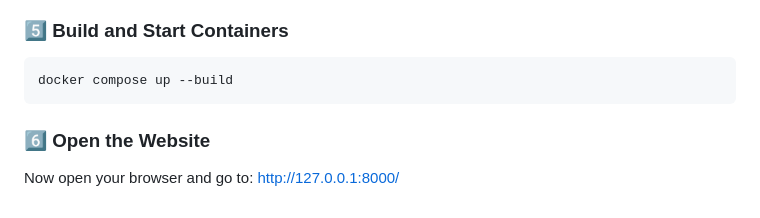
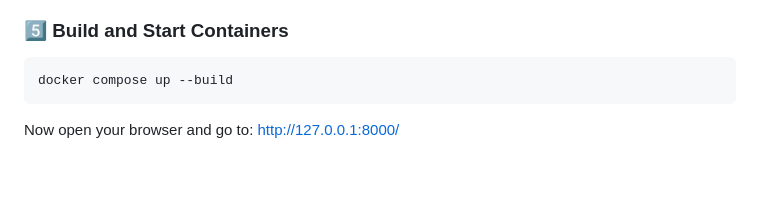
Before and after one commit to vandanaranasara/Eshop-main, a Markdown page: README.md, the part around one of its changes. GitHub-like rendering; blank space fills up the shorter version.

````diff
--- a/README.md
+++ b/README.md
@@ -188,7 +189,5 @@ docker compose down
 docker compose up --build
 ```
 
-### 6️⃣ Open the Website
-
 Now open your browser and go to:
 [http://127.0.0.1:8000/](http://127.0.0.1:8000/)
````
Also changed, not shown: other parts of README.md (+1 -0 lines).
